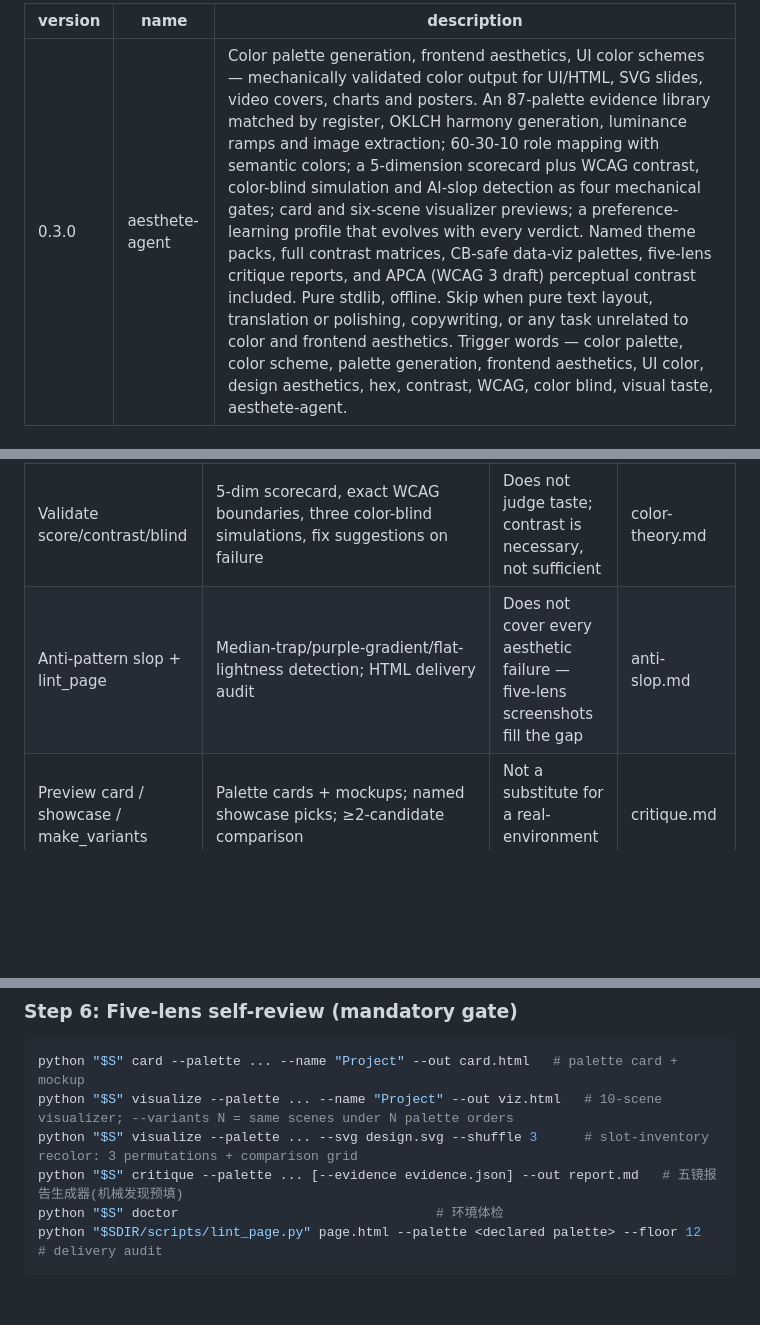
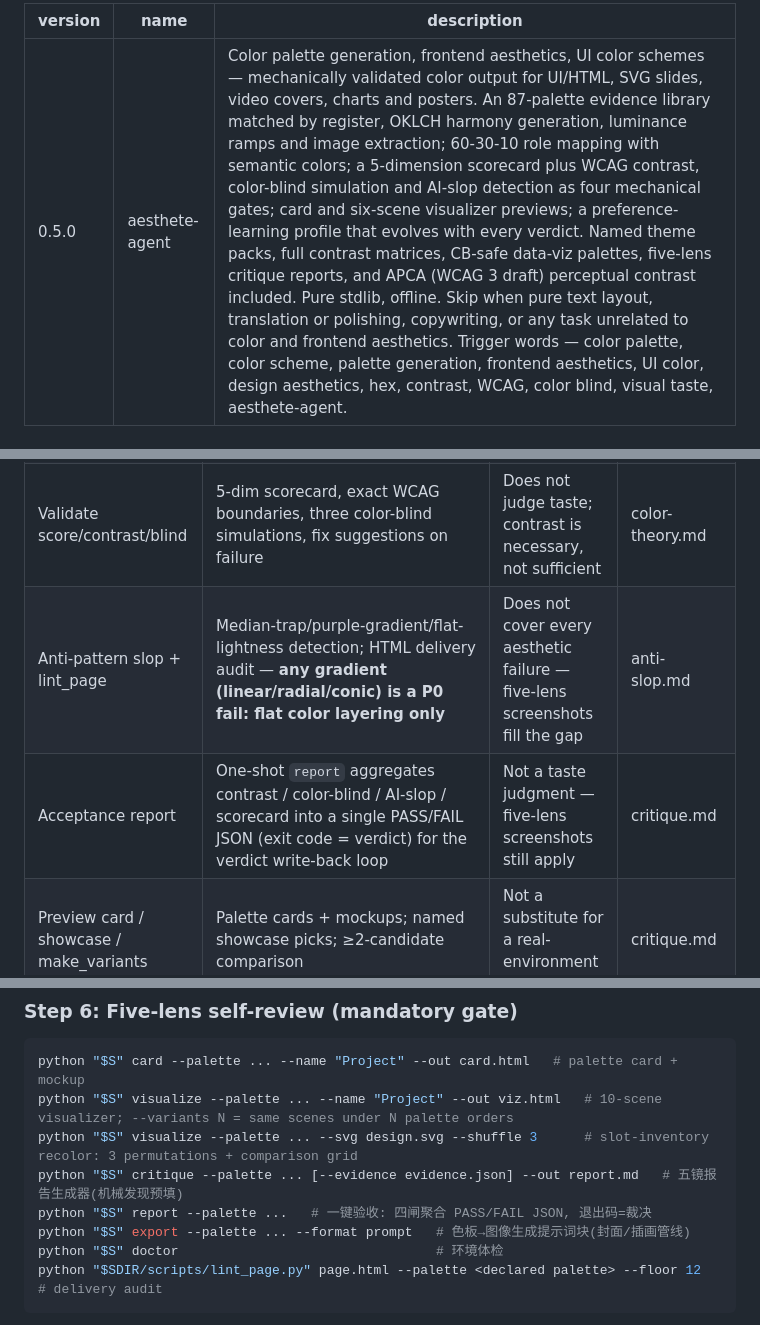
Before and after one commit to docsor1212/aesthete-agent, a Markdown page: SKILL.md, 3 parts joined by grey strips. GitHub-like rendering; blank space fills up the shorter version.

````diff
--- a/SKILL.md
+++ b/SKILL.md
@@ -1,5 +1,5 @@
 ---
-version: 0.3.0
+version: 0.5.0
 name: aesthete-agent
 description: Color palette generation, frontend aesthetics, UI color schemes — mechanically validated color output for UI/HTML, SVG slides, video covers, charts and posters. An 87-palette evidence library matched by register, OKLCH harmony generation, luminance ramps and image extraction; 60-30-10 role mapping with semantic colors; a 5-dimension scorecard plus WCAG contrast, color-blind simulation and AI-slop detection as four mechanical gates; card and six-scene visualizer previews; a preference-learning profile that evolves with every verdict. Named theme packs, full contrast matrices, CB-safe data-viz palettes, five-lens critique reports, and APCA (WCAG 3 draft) perceptual contrast included. Pure stdlib, offline. Skip when pure text layout, translation or polishing, copywriting, or any task unrelated to color and frontend aesthetics. Trigger words — color palette, color scheme, palette generation, frontend aesthetics, UI color, design aesthetics, hex, contrast, WCAG, color blind, visual taste, aesthete-agent.
 ---
@@ -25,7 +25,8 @@ Why LLM color output is bad, with evidence: models treat hex codes as text, regr
 | Extract | Pull dominant colors + shares + readable-text hints from a reference image | No image redraw or matting | — |
 | Roles | bg/text/accent/primary/surface + semantic colors, with contrast checks | Not a layout or type-selection system | craft-rules.md |
 | Validate score/contrast/blind | 5-dim scorecard, exact WCAG boundaries, three color-blind simulations, fix suggestions on failure | Does not judge taste; contrast is necessary, not sufficient | color-theory.md |
-| Anti-pattern slop + lint_page | Median-trap/purple-gradient/flat-lightness detection; HTML delivery audit | Does not cover every aesthetic failure — five-lens screenshots fill the gap | anti-slop.md |
+| Anti-pattern slop + lint_page | Median-trap/purple-gradient/flat-lightness detection; HTML delivery audit — **any gradient (linear/radial/conic) is a P0 fail: flat color layering only** | Does not cover every aesthetic failure — five-lens screenshots fill the gap | anti-slop.md |
+| Acceptance report | One-shot `report` aggregates contrast / color-blind / AI-slop / scorecard into a single PASS/FAIL JSON (exit code = verdict) for the verdict write-back loop | Not a taste judgment — five-lens screenshots still apply | critique.md |
 | Preview card / showcase / make_variants | Palette cards + mockups; named showcase picks; ≥2-candidate comparison | Not a substitute for a real-environment smoke test | critique.md |
 | Visualizer scenes + SVG recolor | 10 realistic scenes (mobile / landing / dashboard / branding / typography / pattern / chart / product card / email / editorial) with derived roles, legibility gates and a text ladder; SVG recolor via slot inventory (design's own colors mapped by rank, pure black/white kept), `--shuffle N` renders N permutations with a comparison grid | Scene mockups are decision aids, not production UI | critique.md |
 | Learn house + profile.json | Accepted designs join the corpus; preferences (theme/bans/registers) apply mechanically | The learning file IS the config file — see "Verdict write-back" section | curation.md |
@@ -91,6 +92,8 @@ python "$S" card --palette ... --name "Project" --out card.html   # palette card
 python "$S" visualize --palette ... --name "Project" --out viz.html   # 10-scene visualizer; --variants N = same scenes under N palette orders
 python "$S" visualize --palette ... --svg design.svg --shuffle 3      # slot-inventory recolor: 3 permutations + comparison grid
 python "$S" critique --palette ... [--evidence evidence.json] --out report.md   # 五镜报告生成器(机械发现预填)
+python "$S" report --palette ...   # 一键验收: 四闸聚合 PASS/FAIL JSON, 退出码=裁决
+python "$S" export --palette ... --format prompt   # 色板→图像生成提示词块(封面/插画管线)
 python "$S" doctor                                 # 环境体检
 python "$SDIR/scripts/lint_page.py" page.html --palette <declared palette> --floor 12   # delivery audit
 ```
````
Also changed, not shown: README.md (+21 -2 lines), docs/img/card.png (added), docs/img/dark-bottom.png (added), docs/img/dark-top.png (added), docs/img/hero-scenes.png (added), docs/img/light-bottom.png (added), docs/img/light-top.png (added), 12 other files.
